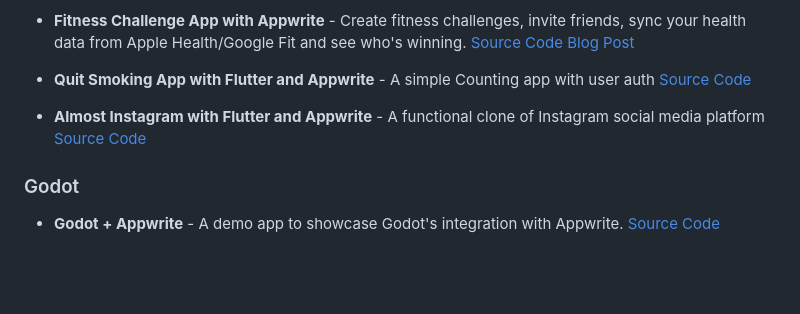
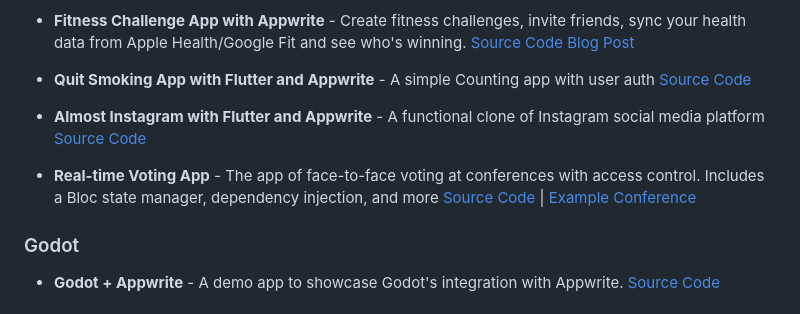
Before and after one commit to appwrite/awesome-appwrite, a Markdown page: README.md, the part around the change. Drawn GitHub-style; blank space fills up the shorter version.

Commit message:
Add Flutter real-time voting app

```diff
--- a/README.md
+++ b/README.md
@@ -267,6 +267,8 @@ Share your apps here! Submit a pull request!
 
 * **Almost Instagram with Flutter and Appwrite** - A functional clone of Instagram social media platform  [Source Code](https://github.com/letsintegreat/Almost-Instagram)
 
+* **Real-time Voting App** - The app of face-to-face voting at conferences with access control. Includes a Bloc state manager, dependency injection, and more  [Source Code](https://github.com/mirea-ninja/voting-app) | [Example Conference](https://vk.com/wall-78724646_1219)
+
 ### Godot
 * **Godot + Appwrite** - A demo app to showcase Godot's integration with Appwrite. [Source Code](https://github.com/lohanidamodar/godot-appwrite)
 
```
